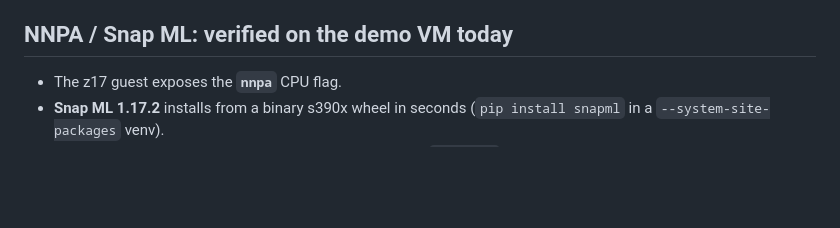
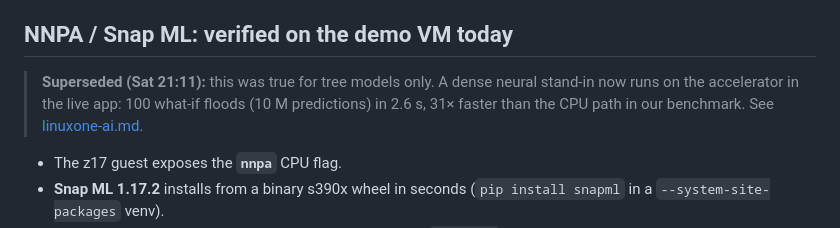
Before and after one commit to larubiano0/evac-ai, a Markdown page: docs/judge-review.md, the part around the change. Drawn GitHub-style; blank space fills up the shorter version.

Commit message:
[agent-aayush-nnpa] judge-review: mark the old NNPA no-go as superseded
Co-Authored-By: Claude Opus 5.5 <noreply@anthropic.com>

```diff
--- a/docs/judge-review.md
+++ b/docs/judge-review.md
@@ -42,6 +42,10 @@ Validation numbers are in [`validation.md`](validation.md).
 6. **Three UIs** (planner `web/index.html`, resident `web/predict.html`, 3D `viewer/`). That's good material, but without a plan it's a confusing demo. The beats are below.
 
 ## NNPA / Snap ML: verified on the demo VM today
+
+> **Superseded (Sat 21:11):** this was true for tree models only. A dense neural stand-in now runs on the
+> accelerator in the live app: 100 what-if floods (10 M predictions) in 2.6 s, 31× faster than the CPU path in our
+> benchmark. See [linuxone-ai.md](linuxone-ai.md).
 
 - The z17 guest exposes the **`nnpa`** CPU flag.
 - **Snap ML 1.17.2** installs from a binary s390x wheel in seconds (`pip install snapml` in a `--system-site-packages` venv).
```
